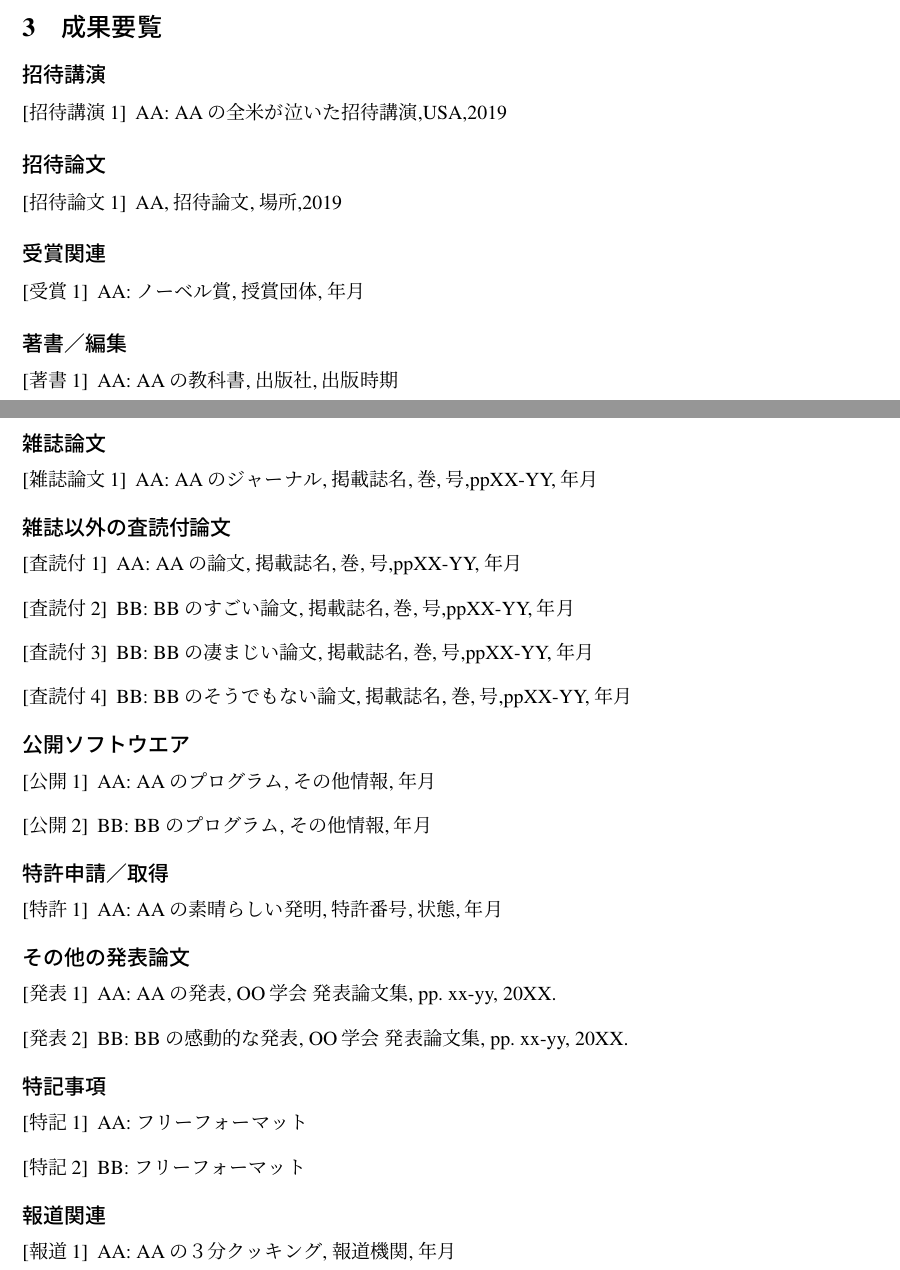
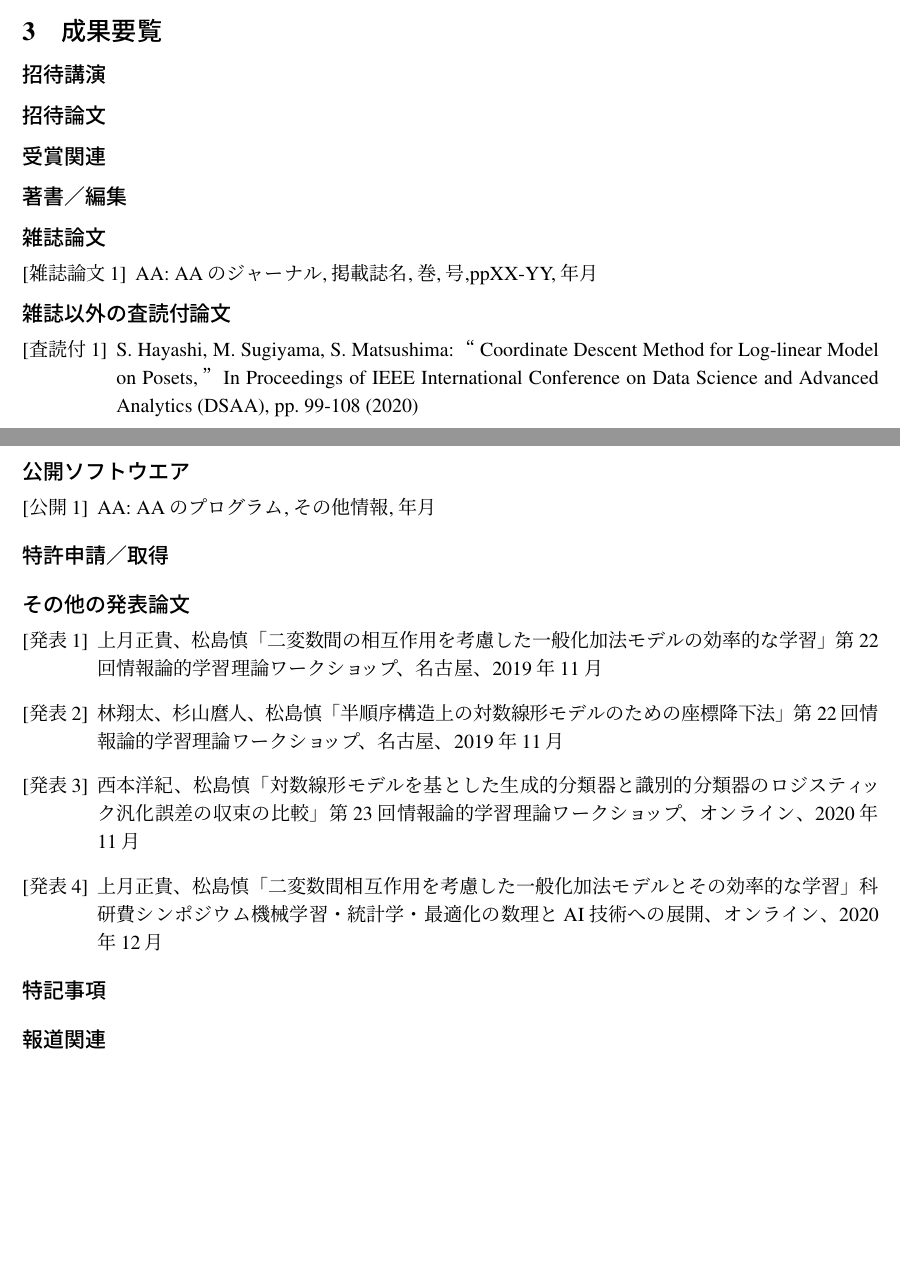
Before and after one commit to smatsus/ITC-Annual, a LaTeX document (ITCannual-main-sample.tex, which reads List/list.tex): two parts of pages 1 and 2 of 2, joined at a grey line, cut so that both start at the same text, the shorter picture padded with empty space. Compiled offline with pLaTeX and dvipdfmx.

Commit message:
Add files via upload

```diff
--- a/List/list.tex
+++ b/List/list.tex
@@ -58,42 +32,24 @@ BBのそうでもない論文,掲載誌名,巻,号,ppXX-YY,年月
 \bibitem{AA05}
 AA:
 AAのプログラム,その他情報,年月
-\bibitem{BB04}
-BB:
-BBのプログラム,その他情報,年月
 \end{公開}
 
 \begin{特許}{1}
-
-\bibitem{AA06}
-AA:
-AAの素晴らしい発明,特許番号,状態,年月
 
 \end{特許}
 
 \begin{発表}{1}
 
-\bibitem{AA07} AA:
- AAの発表,  OO学会 発表論文集, pp. xx-yy, 20XX.
-\bibitem{BB05}
-BB:
- BBの感動的な発表,  OO学会 発表論文集, pp. xx-yy, 20XX.
+\bibitem{KM01} 上月正貴、松島慎「二変数間の相互作用を考慮した一般化加法モデルの効率的な学習」第22回情報論的学習理論ワークショップ、名古屋、2019年11月
+\bibitem{HSM01} 林翔太、杉山麿人、松島慎「半順序構造上の対数線形モデルのための座標降下法」第22回情報論的学習理論ワークショップ、名古屋、2019年11月
+\bibitem{NM01} 西本洋紀、松島慎「対数線形モデルを基とした生成的分類器と識別的分類器のロジスティック汎化誤差の収束の比較」第23回情報論的学習理論ワークショップ、オンライン、2020年11月
+\bibitem{KM02} 上月正貴、松島慎「二変数間相互作用を考慮した一般化加法モデルとその効率的な学習」科研費シンポジウム機械学習・統計学・最適化の数理とAI技術への展開、オンライン、2020年12月
 \end{発表}
 
 \begin{特記}{1}
 
-\bibitem{AA08}
-AA:
-フリーフォーマット
-\bibitem{BB06}
-BB:
-フリーフォーマット
 \end{特記}
 
 \begin{報道}{1}
 
-\bibitem{AA09}
-AA:
-AAの３分クッキング, 報道機関, 年月
-
 \end{報道}
```
Also changed, not shown: List/list.tex (30 more changed lines).
